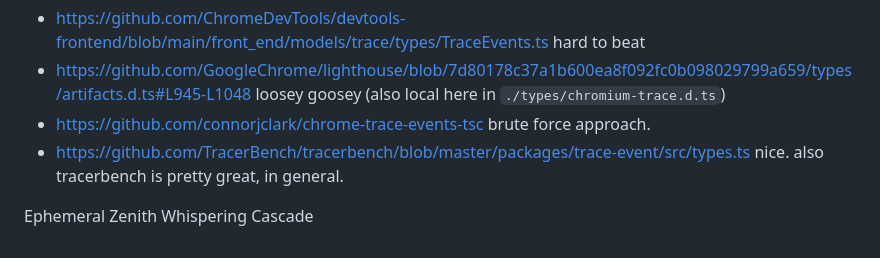
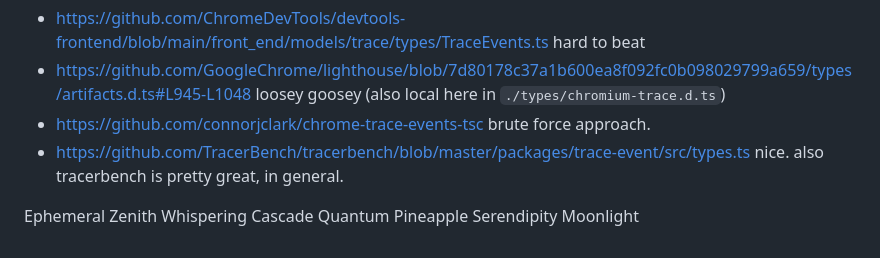
Before and after one commit to paulirish/trace-stuff, a Markdown page: readme.md, the part around the change. GitHub-like rendering.

Commit message:
chore: Add unique test string to readme
Co-authored-by: aider (gemini/gemini-2.5-flash) <aider@aider.chat>

```diff
--- a/readme.md
+++ b/readme.md
@@ -48,3 +48,4 @@ See [github.com/paulirish/trace.cafe/blob/9aee52…/src/app.js#L9-L19](https://g
 * https://github.com/TracerBench/tracerbench/blob/master/packages/trace-event/src/types.ts nice. also tracerbench is pretty great, in general.
 
 Ephemeral Zenith Whispering Cascade
+Quantum Pineapple Serendipity Moonlight
```
